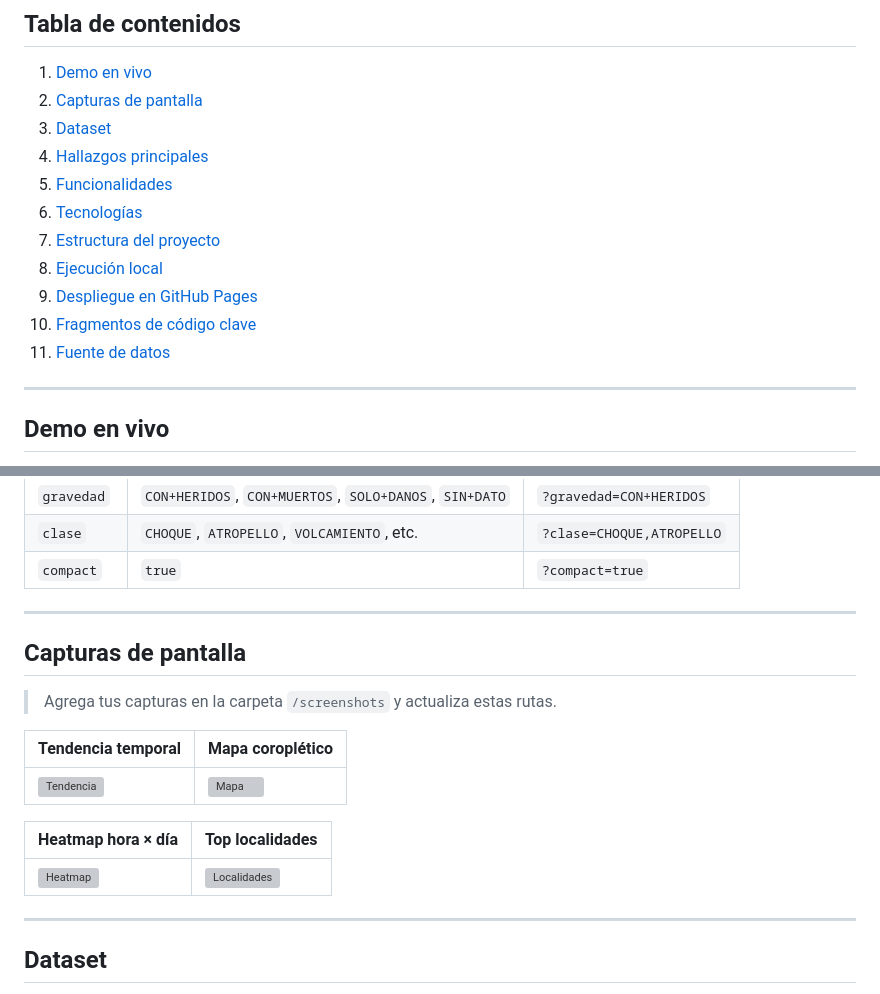
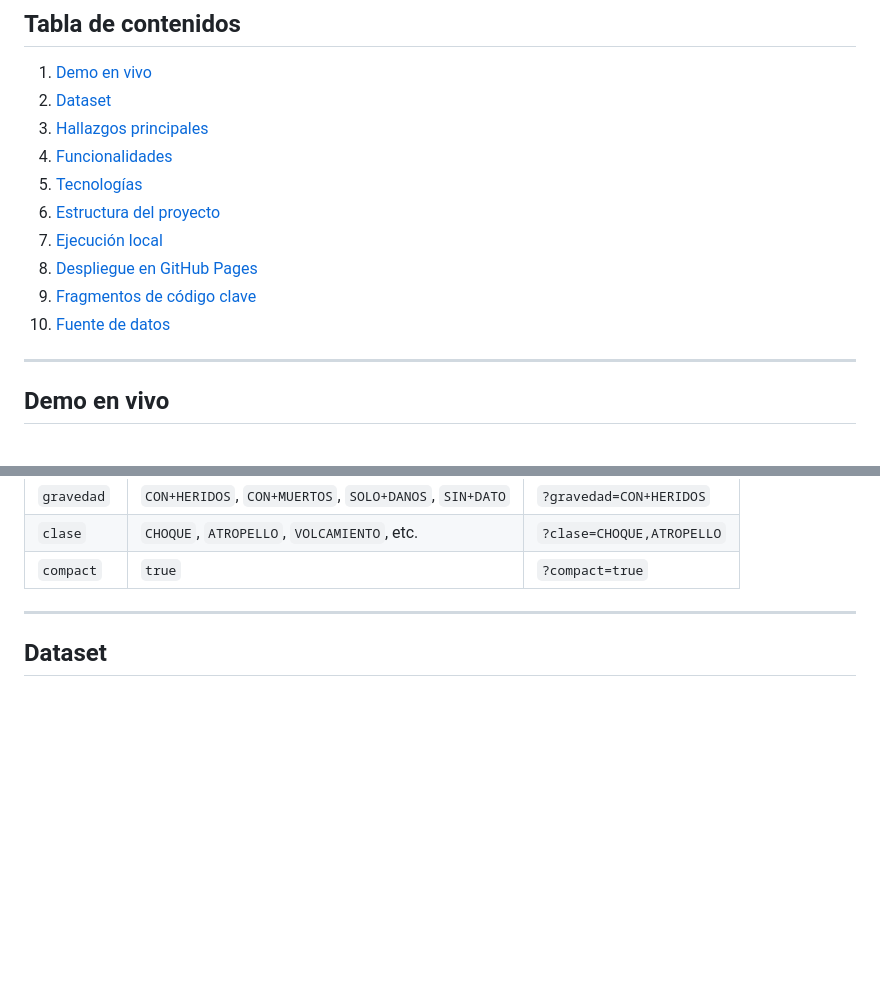
Before and after one commit to Sariaht/d3-siniestros-bogota, a Markdown page: README.md, 2 parts joined by grey strips. Rendered like a GitHub page; blank space fills up the shorter version; grey boxes are pictures that could not be loaded.

```diff
--- a/README.md
+++ b/README.md
@@ -10,16 +10,15 @@ Aplicación web interactiva construida con **D3.js v7** y **Leaflet.js** que vis
 ## Tabla de contenidos
 
 1. [Demo en vivo](#demo-en-vivo)
-2. [Capturas de pantalla](#capturas-de-pantalla)
-3. [Dataset](#dataset)
-4. [Hallazgos principales](#hallazgos-principales)
-5. [Funcionalidades](#funcionalidades)
-6. [Tecnologías](#tecnologías)
-7. [Estructura del proyecto](#estructura-del-proyecto)
-8. [Ejecución local](#ejecución-local)
-9. [Despliegue en GitHub Pages](#despliegue-en-github-pages)
-10. [Fragmentos de código clave](#fragmentos-de-código-clave)
-11. [Fuente de datos](#fuente-de-datos)
+2. [Dataset](#dataset)
+3. [Hallazgos principales](#hallazgos-principales)
+4. [Funcionalidades](#funcionalidades)
+5. [Tecnologías](#tecnologías)
+6. [Estructura del proyecto](#estructura-del-proyecto)
+7. [Ejecución local](#ejecución-local)
+8. [Despliegue en GitHub Pages](#despliegue-en-github-pages)
+9. [Fragmentos de código clave](#fragmentos-de-código-clave)
+10. [Fuente de datos](#fuente-de-datos)
 
 ---
 
@@ -50,20 +49,6 @@ Parámetros disponibles:
 | `gravedad` | `CON+HERIDOS`, `CON+MUERTOS`, `SOLO+DANOS`, `SIN+DATO` | `?gravedad=CON+HERIDOS`        |
 | `clase`    | `CHOQUE`, `ATROPELLO`, `VOLCAMIENTO`, etc.            | `?clase=CHOQUE,ATROPELLO`      |
 | `compact`  | `true`                                                | `?compact=true`                |
-
----
-
-## Capturas de pantalla
-
-> Agrega tus capturas en la carpeta `/screenshots` y actualiza estas rutas.
-
-| Tendencia temporal | Mapa coroplético |
-|--------------------|-----------------|
-| ![Tendencia](screenshots/mensual.png) | ![Mapa](screenshots/mapa.png) |
-
-| Heatmap hora × día | Top localidades |
-|---------------------|-----------------|
-| ![Heatmap](screenshots/heatmap.png) | ![Localidades](screenshots/localidades.png) |
 
 ---
 
```
